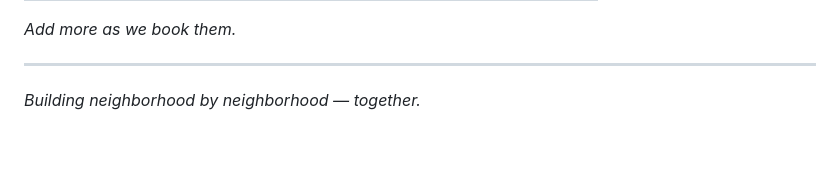
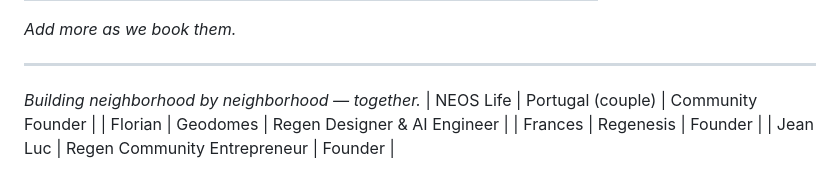
Before and after one commit to brucester/community-talk, a Markdown page: SHOW-BRIEF.md, the part around the change. Drawn GitHub-style; blank space fills up the shorter version.

Commit message:
add guests: NEOS life Portugal couple, Florian, Frances, Jean Luc

```diff
--- a/SHOW-BRIEF.md
+++ b/SHOW-BRIEF.md
@@ -190,3 +190,7 @@ We're looking for people with real experience running society pilots on the edge
 ---
 
 *Building neighborhood by neighborhood — together.*
+| NEOS Life | Portugal (couple) | Community Founder |
+| Florian | Geodomes | Regen Designer & AI Engineer |
+| Frances | Regenesis | Founder |
+| Jean Luc | Regen Community Entrepreneur | Founder |
```
